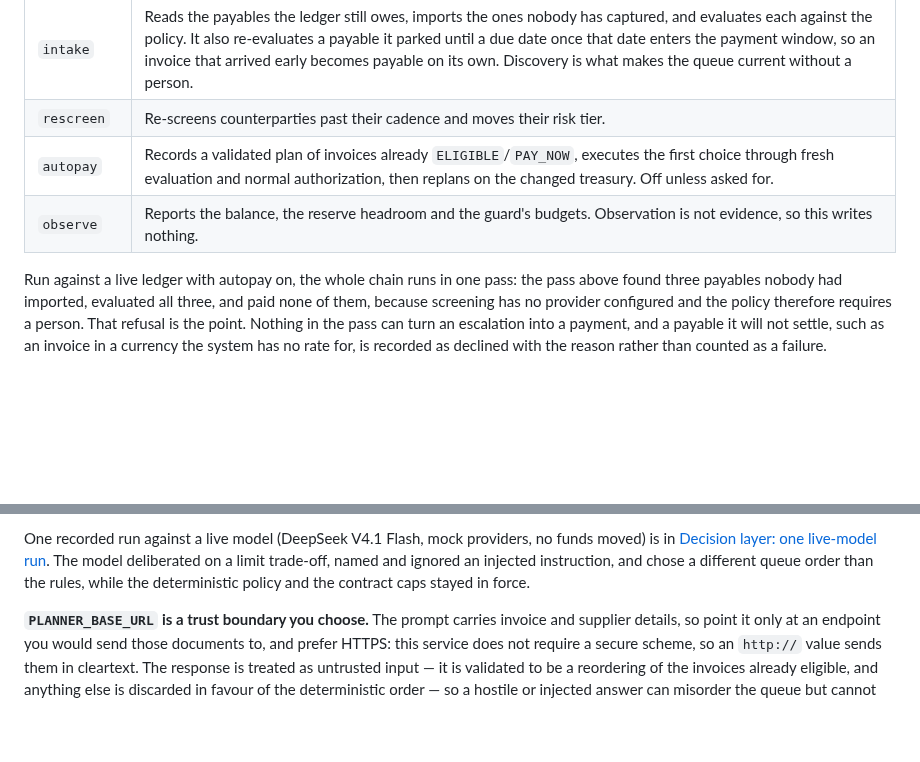
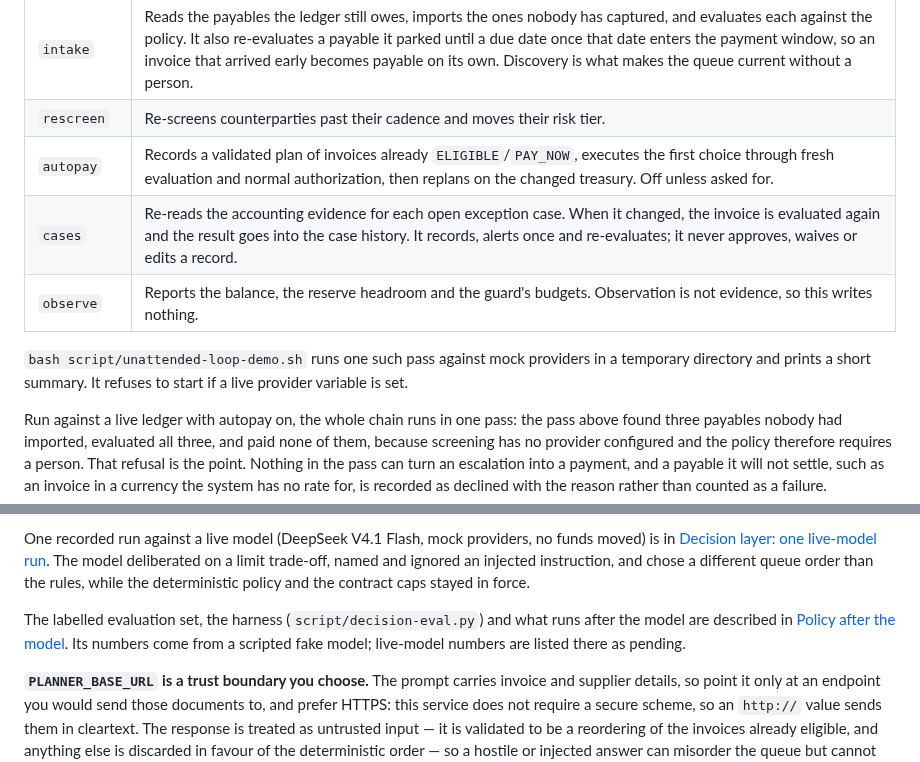
Before and after one commit to minh-tg/arc-payables, a Markdown page: README.md, 2 parts joined by grey strips. Rendered like a GitHub page; blank space fills up the shorter version.

Commit message:
docs: link the exception-case step, the unattended demo and the policy write-up

```diff
--- a/README.md
+++ b/README.md
@@ -429,7 +429,10 @@ A pass runs the enabled steps and stops:
 | `intake` | Reads the payables the ledger still owes, imports the ones nobody has captured, and evaluates each against the policy. It also re-evaluates a payable it parked until a due date once that date enters the payment window, so an invoice that arrived early becomes payable on its own. Discovery is what makes the queue current without a person. |
 | `rescreen` | Re-screens counterparties past their cadence and moves their risk tier. |
 | `autopay` | Records a validated plan of invoices already `ELIGIBLE`/`PAY_NOW`, executes the first choice through fresh evaluation and normal authorization, then replans on the changed treasury. Off unless asked for. |
+| `cases` | Re-reads the accounting evidence for each open exception case. When it changed, the invoice is evaluated again and the result goes into the case history. It records, alerts once and re-evaluates; it never approves, waives or edits a record. |
 | `observe` | Reports the balance, the reserve headroom and the guard's budgets. Observation is not evidence, so this writes nothing. |
+
+`bash script/unattended-loop-demo.sh` runs one such pass against mock providers in a temporary directory and prints a short summary. It refuses to start if a live provider variable is set.
 
 Run against a live ledger with autopay on, the whole chain runs in one pass: the pass above found
 three payables nobody had imported, evaluated all three, and paid none of them, because screening has
@@ -552,6 +555,8 @@ One recorded run against a live model (DeepSeek V4.1 Flash, mock providers, no f
 [Decision layer: one live-model run](docs/decision-layer-evidence.md). The model deliberated on a limit
 trade-off, named and ignored an injected instruction, and chose a different queue order than the
 rules, while the deterministic policy and the contract caps stayed in force.
+
+The labelled evaluation set, the harness (`script/decision-eval.py`) and what runs after the model are described in [Policy after the model](docs/policy-after-the-model.md). Its numbers come from a scripted fake model; live-model numbers are listed there as pending.
 
 **`PLANNER_BASE_URL` is a trust boundary you choose.** The prompt carries invoice and supplier
 details, so point it only at an endpoint you would send those documents to, and prefer HTTPS: this
```
